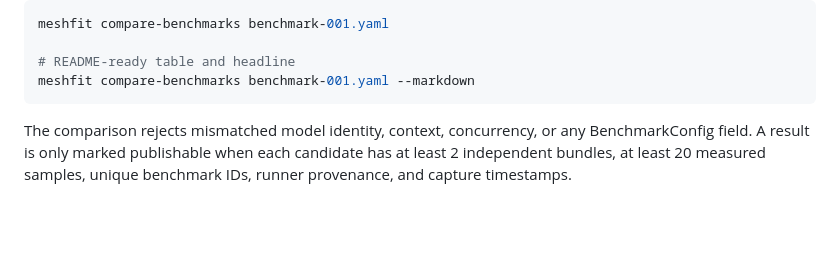
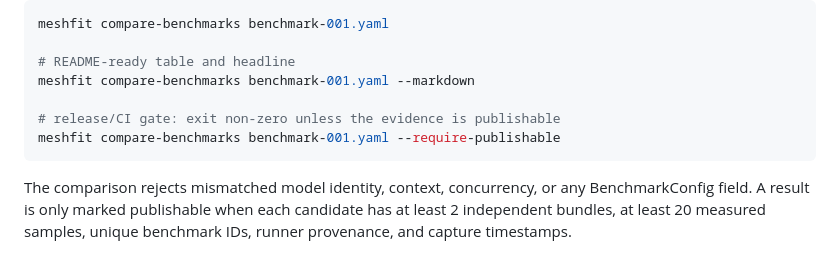
Before and after one commit to hippoley/MeshFit, a Markdown page: docs/BENCHMARK_001.md, the part around the change. GitHub-like rendering; blank space fills up the shorter version.

Commit message:
docs: add Benchmark 001 publishability gate

````diff
--- a/docs/BENCHMARK_001.md
+++ b/docs/BENCHMARK_001.md
@@ -87,6 +87,9 @@ meshfit compare-benchmarks benchmark-001.yaml
 
 # README-ready table and headline
 meshfit compare-benchmarks benchmark-001.yaml --markdown
+
+# release/CI gate: exit non-zero unless the evidence is publishable
+meshfit compare-benchmarks benchmark-001.yaml --require-publishable
 ```
 
 The comparison rejects mismatched model identity, context, concurrency, or any BenchmarkConfig field. A result is only marked publishable when each candidate has at least 2 independent bundles, at least 20 measured samples, unique benchmark IDs, runner provenance, and capture timestamps.
````
